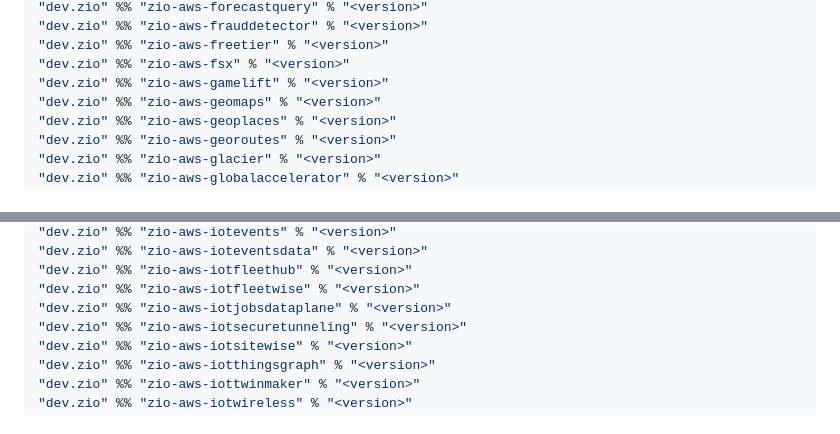
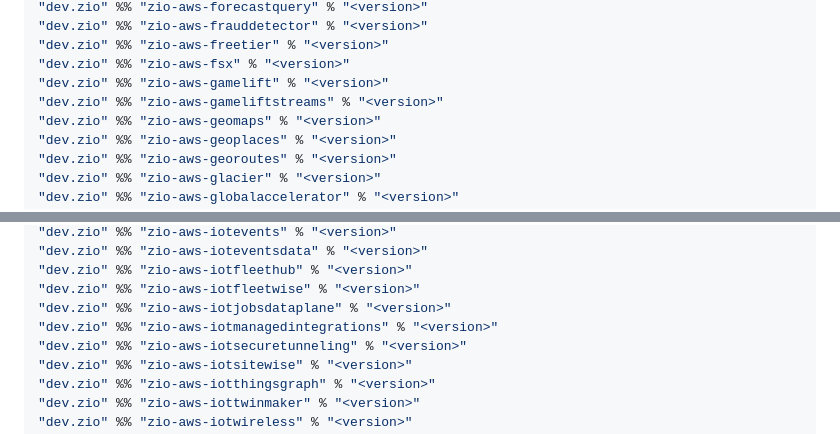
Before and after one commit to zio/zio-aws, a Markdown page: docs/artifacts.md, 2 parts joined by grey strips. Drawn GitHub-style.

```diff
--- a/docs/artifacts.md
+++ b/docs/artifacts.md
@@ -180,6 +180,7 @@ title: Artifacts
 "dev.zio" %% "zio-aws-freetier" % "<version>"
 "dev.zio" %% "zio-aws-fsx" % "<version>"
 "dev.zio" %% "zio-aws-gamelift" % "<version>"
+"dev.zio" %% "zio-aws-gameliftstreams" % "<version>"
 "dev.zio" %% "zio-aws-geomaps" % "<version>"
 "dev.zio" %% "zio-aws-geoplaces" % "<version>"
 "dev.zio" %% "zio-aws-georoutes" % "<version>"
@@ -210,6 +211,7 @@ title: Artifacts
 "dev.zio" %% "zio-aws-iotfleethub" % "<version>"
 "dev.zio" %% "zio-aws-iotfleetwise" % "<version>"
 "dev.zio" %% "zio-aws-iotjobsdataplane" % "<version>"
+"dev.zio" %% "zio-aws-iotmanagedintegrations" % "<version>"
 "dev.zio" %% "zio-aws-iotsecuretunneling" % "<version>"
 "dev.zio" %% "zio-aws-iotsitewise" % "<version>"
 "dev.zio" %% "zio-aws-iotthingsgraph" % "<version>"
```
